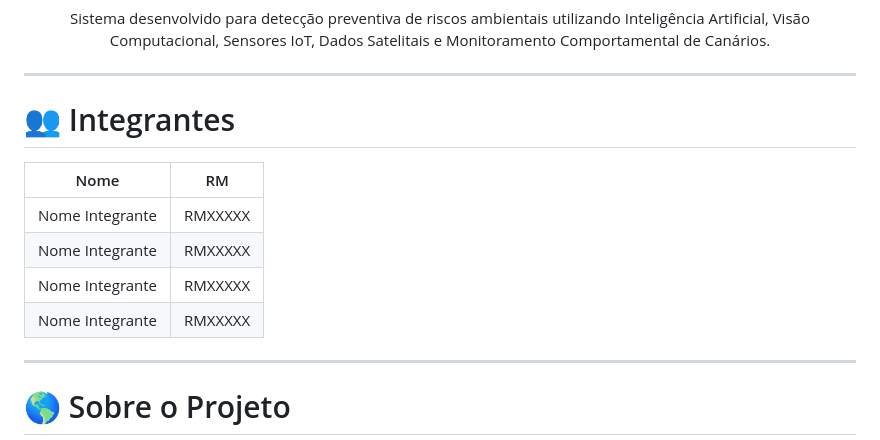
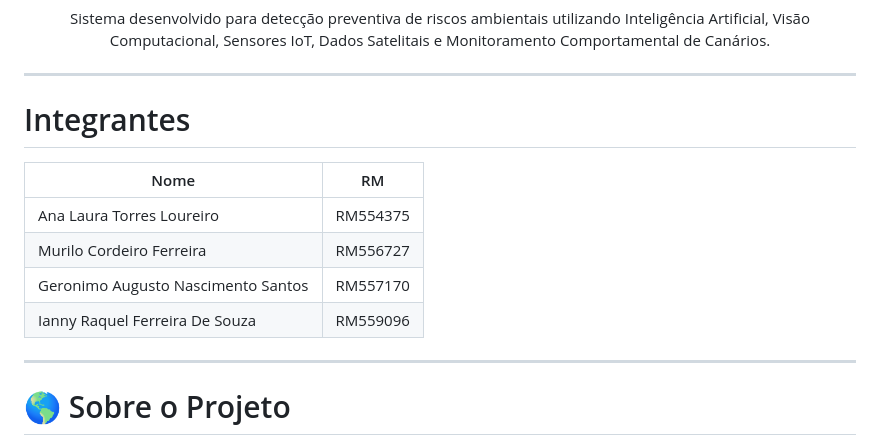
Before and after one commit to MuriloCngp/Projeto8-1ESPG, a Markdown page: README.md, the part around one of its changes. Rendered like a GitHub page.

```diff
--- a/README.md
+++ b/README.md
@@ -28,14 +28,15 @@ Sistema desenvolvido para detecção preventiva de riscos ambientais utilizando
 
 ---
 
-# 👥 Integrantes
+# Integrantes
 
-| Nome | RM |
-|--------|--------|
-| Nome Integrante | RMXXXXX |
-| Nome Integrante | RMXXXXX |
-| Nome Integrante | RMXXXXX |
-| Nome Integrante | RMXXXXX |
+| Nome                               | RM       |
+| ---------------------------------- | -------- |
+| Ana Laura Torres Loureiro          | RM554375 |
+| Murilo Cordeiro Ferreira           | RM556727 |
+| Geronimo Augusto Nascimento Santos | RM557170 |
+| Ianny Raquel Ferreira De Souza     | RM559096 |
+
 
 ---
 
```
Also changed, not shown: other parts of README.md (+0 -1 lines).
